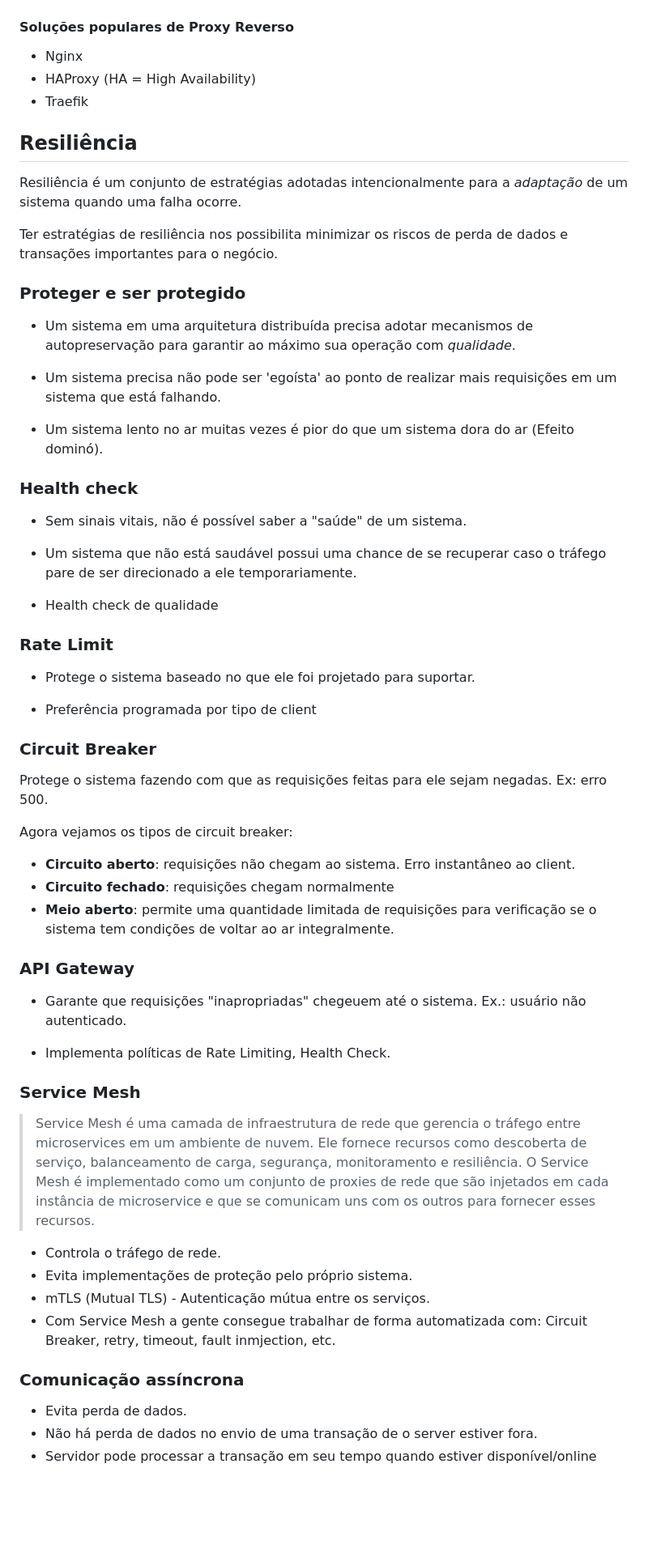
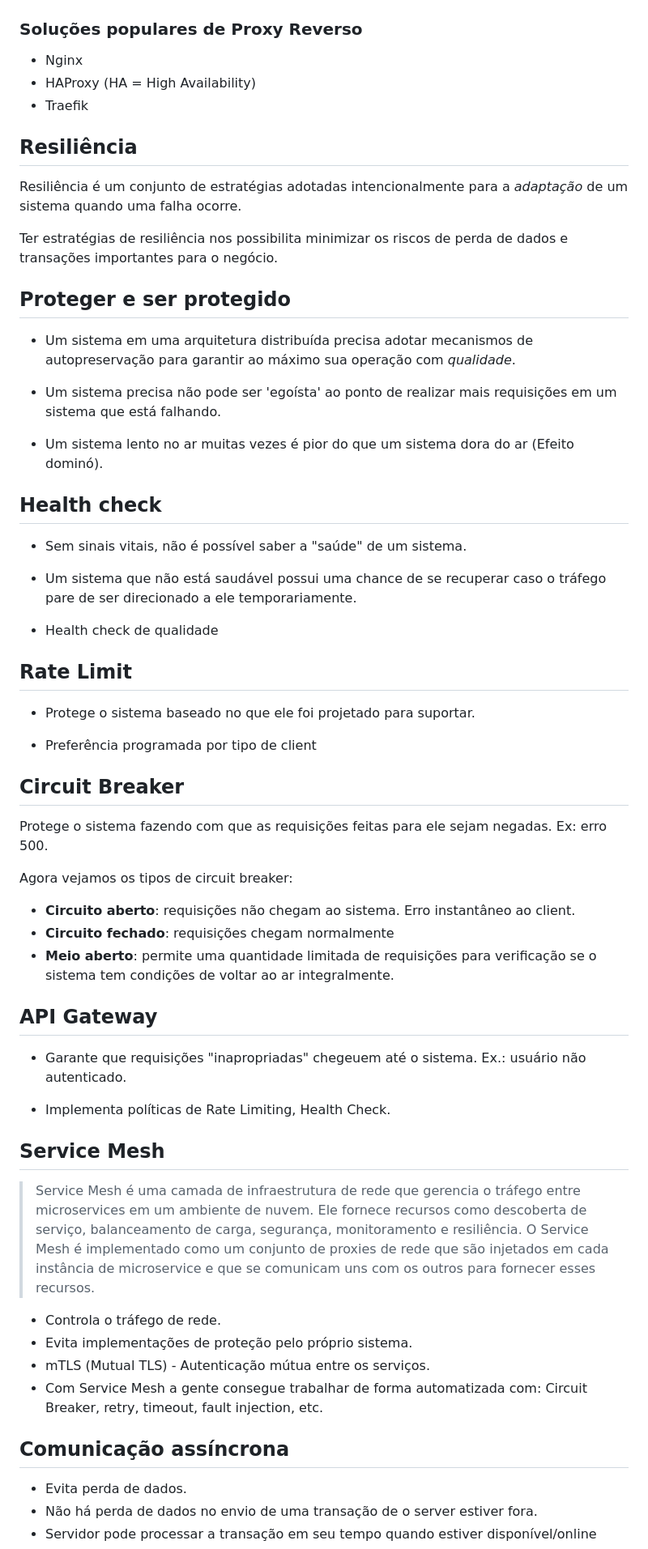
Before and after one commit to glaucia86/fc-studies, a Markdown page: 03-module/NOTES.md, the part around the change printed below. Shown: that part at 81% size. Drawn GitHub-style; blank space fills up the shorter version.

```diff
--- a/03-module/NOTES.md
+++ b/03-module/NOTES.md
@@ -286,7 +285,7 @@ Resumindo, escalar aplicações significa descentralizar os recursos. Tudo pode
 
 ![Proxy reverso](image.png)
 
-#### Soluções populares de Proxy Reverso
+### Soluções populares de Proxy Reverso
 
 * Nginx
 * HAProxy (HA = High Availability)
@@ -298,7 +297,7 @@ Resiliência é um conjunto de estratégias adotadas intencionalmente para a *ad
 
 Ter estratégias de resiliência nos possibilita minimizar os riscos de perda de dados e transações importantes para o negócio.
 
-### Proteger e ser protegido
+## Proteger e ser protegido
 
 * Um sistema em uma arquitetura distribuída precisa adotar mecanismos de autopreservação para garantir ao máximo sua operação com *qualidade*.
 
@@ -306,7 +305,7 @@ Ter estratégias de resiliência nos possibilita minimizar os riscos de perda de
 
 * Um sistema lento no ar muitas vezes é pior do que um sistema dora do ar (Efeito dominó).
 
-### Health check
+## Health check
 
 * Sem sinais vitais, não é possível saber a "saúde" de um sistema.
 
@@ -314,13 +313,13 @@ Ter estratégias de resiliência nos possibilita minimizar os riscos de perda de
 
 * Health check de qualidade
 
-### Rate Limit
+## Rate Limit
 
 * Protege o sistema baseado no que ele foi projetado para suportar.
 
 * Preferência programada por tipo de client
 
-### Circuit Breaker
+## Circuit Breaker
 
 Protege o sistema fazendo com que as requisições feitas para ele sejam negadas. Ex: erro 500.
 
@@ -330,22 +329,22 @@ Agora vejamos os tipos de circuit breaker:
 * **Circuito fechado**: requisições chegam normalmente
 * **Meio aberto**: permite uma quantidade limitada de requisições para verificação se o sistema tem condições de voltar ao ar integralmente.
 
-### API Gateway
+## API Gateway
 
 * Garante que requisições "inapropriadas" chegeuem até o sistema. Ex.: usuário não autenticado.
 
 * Implementa políticas de Rate Limiting, Health Check.
 
-### Service Mesh
+## Service Mesh
 
 > Service Mesh é uma camada de infraestrutura de rede que gerencia o tráfego entre microservices em um ambiente de nuvem. Ele fornece recursos como descoberta de serviço, balanceamento de carga, segurança, monitoramento e resiliência. O Service Mesh é implementado como um conjunto de proxies de rede que são injetados em cada instância de microservice e que se comunicam uns com os outros para fornecer esses recursos.
 
 * Controla o tráfego de rede.
 * Evita implementações de proteção pelo próprio sistema.
 * mTLS (Mutual TLS) - Autenticação mútua entre os serviços.
-* Com Service Mesh a gente consegue trabalhar de forma automatizada com: Circuit Breaker, retry, timeout, fault inmjection, etc.
+* Com Service Mesh a gente consegue trabalhar de forma automatizada com: Circuit Breaker, retry, timeout, fault injection, etc.
 
-### Comunicação assíncrona
+## Comunicação assíncrona
 
 * Evita perda de dados.
 * Não há perda de dados no envio de uma transação de o server estiver fora.
```
Also changed, not shown: other parts of 03-module/NOTES.md (+25 -26 lines), 04-module/NOTES.md (added, +191 -0 lines), 04-module/README.md (added, +67 -0 lines).
